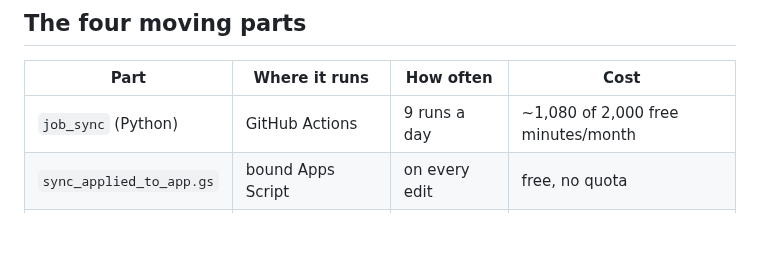
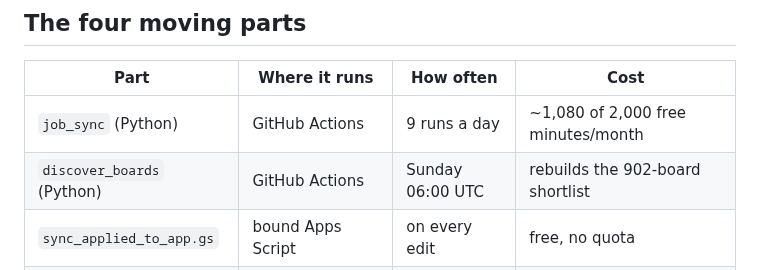
Before and after one commit to henryng15/CrawlJob, a Markdown page: docs/workflow.md, the part around one of its changes. Rendered like a GitHub page; blank space fills up the shorter version.

```diff
--- a/docs/workflow.md
+++ b/docs/workflow.md
@@ -64,6 +66,7 @@ rejections already are, so reading them needs no extra credential and no token s
 | Part | Where it runs | How often | Cost |
 |---|---|---|---|
 | `job_sync` (Python) | GitHub Actions | 9 runs a day | ~1,080 of 2,000 free minutes/month |
+| `discover_boards` (Python) | GitHub Actions | Sunday 06:00 UTC | rebuilds the 902-board shortlist |
 | `sync_applied_to_app.gs` | bound Apps Script | on every edit | free, no quota |
 | `outreach/*.gs` | standalone Apps Script | 1 trigger, hourly | free, no Actions minutes |
 | Chrome side panel | your browser | when you use it | free |
```
Also changed, not shown: other parts of docs/workflow.md (+4 -2 lines).
